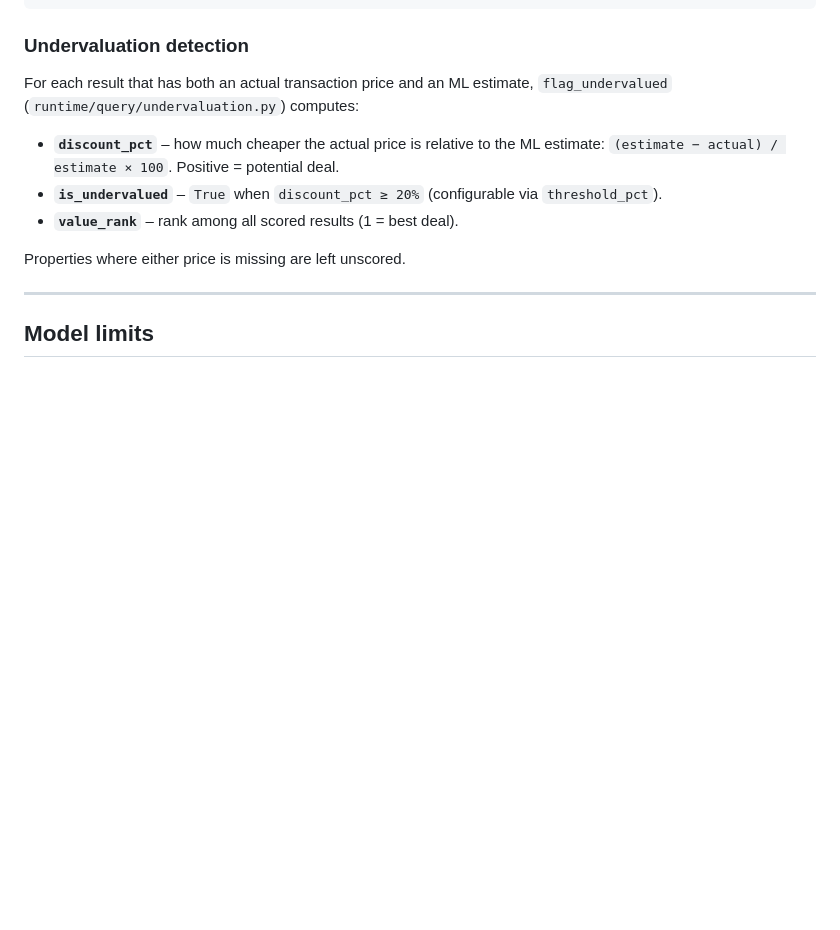
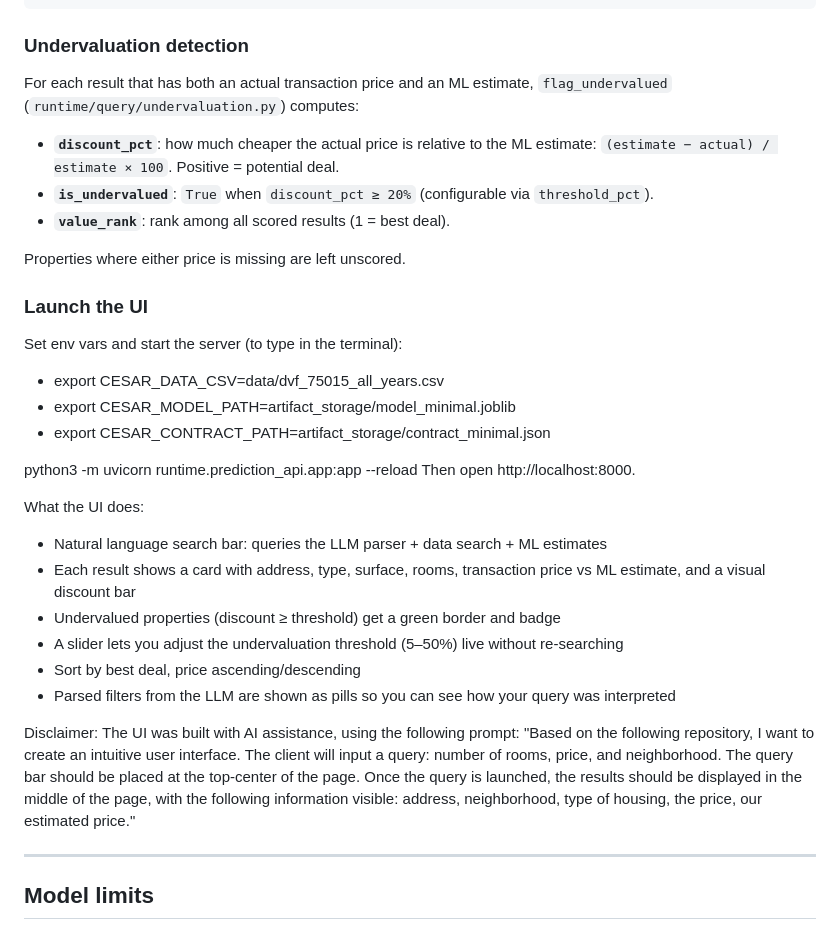
Before and after one commit to camille-desurmont/cesar-v1, a Markdown page: README.md, the part around the change. Drawn GitHub-style; blank space fills up the shorter version.

Commit message:
Update README with UI launch instructions and details
Added UI launch instructions and enhanced undervaluation detection section in README.

```diff
--- a/README.md
+++ b/README.md
@@ -68,11 +68,32 @@ export CESAR_DATA_CSV=data/dvf_75015_all_years.csv
 
 For each result that has both an actual transaction price and an ML estimate, `flag_undervalued` (`runtime/query/undervaluation.py`) computes:
 
-- **`discount_pct`** – how much cheaper the actual price is relative to the ML estimate: `(estimate − actual) / estimate × 100`. Positive = potential deal.
-- **`is_undervalued`** – `True` when `discount_pct ≥ 20%` (configurable via `threshold_pct`).
-- **`value_rank`** – rank among all scored results (1 = best deal).
+- **`discount_pct`**: how much cheaper the actual price is relative to the ML estimate: `(estimate − actual) / estimate × 100`. Positive = potential deal.
+- **`is_undervalued`**: `True` when `discount_pct ≥ 20%` (configurable via `threshold_pct`).
+- **`value_rank`**: rank among all scored results (1 = best deal).
 
 Properties where either price is missing are left unscored.
+
+### Launch the UI
+Set env vars and start the server (to type in the terminal):
+
+- export CESAR_DATA_CSV=data/dvf_75015_all_years.csv
+- export CESAR_MODEL_PATH=artifact_storage/model_minimal.joblib
+- export CESAR_CONTRACT_PATH=artifact_storage/contract_minimal.json
+
+python3 -m uvicorn runtime.prediction_api.app:app --reload
+Then open http://localhost:8000.
+
+What the UI does:
+
+- Natural language search bar: queries the LLM parser + data search + ML estimates
+- Each result shows a card with address, type, surface, rooms, transaction price vs ML estimate, and a visual discount bar
+- Undervalued properties (discount ≥ threshold) get a green border and badge
+- A slider lets you adjust the undervaluation threshold (5–50%) live without re-searching
+- Sort by best deal, price ascending/descending
+- Parsed filters from the LLM are shown as pills so you can see how your query was interpreted
+
+Disclaimer: The UI was built with AI assistance, using the following prompt: "Based on the following repository, I want to create an intuitive user interface. The client will input a query: number of rooms, price, and neighborhood. The query bar should be placed at the top-center of the page. Once the query is launched, the results should be displayed in the middle of the page, with the following information visible: address, neighborhood, type of housing, the price, our estimated price."
 
 ---
 
```
